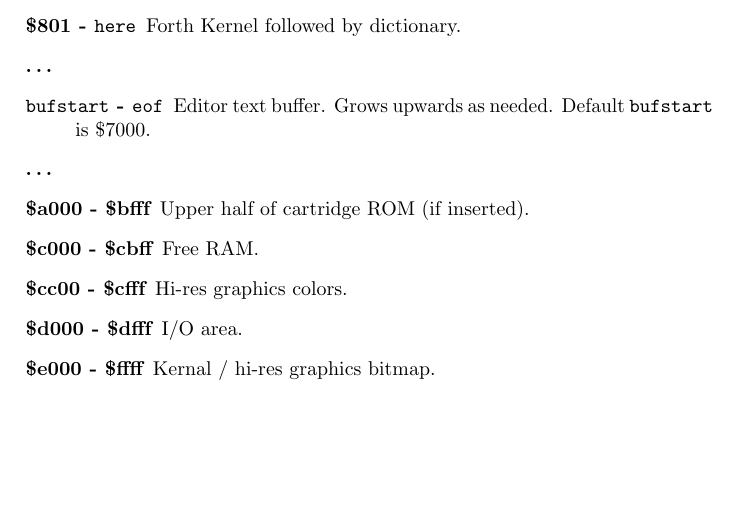
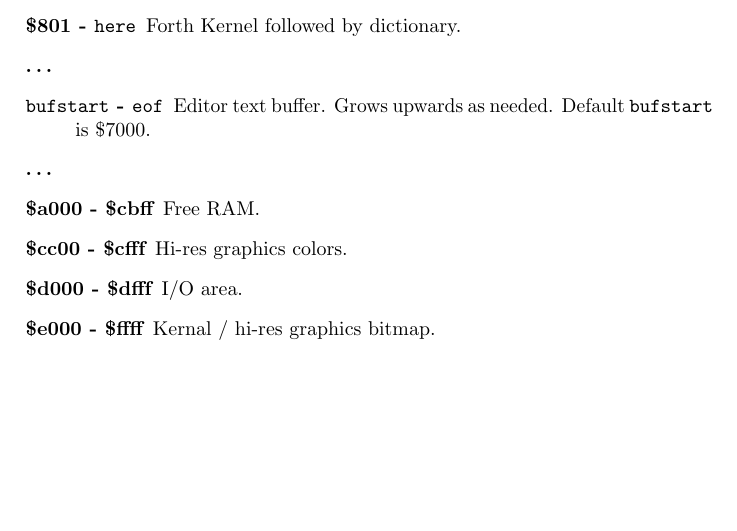
Before and after one commit to jkotlinski/durexforth, a LaTeX thesis (docs/manual.tex, which reads docs/memmap.tex): part of page 29 of 31, cut so that both start at the same text. Compiled offline with pdfLaTeX.

Commit message:
Use Simons' BASIC cart type to make $a000-$bfff RAM

```diff
--- a/docs/memmap.tex
+++ b/docs/memmap.tex
@@ -14,8 +14,7 @@
 \item[\ldots]
 \item[\texttt{bufstart} - \texttt{eof}] Editor text buffer. Grows upwards as needed. Default \texttt{bufstart} is \$7000.
 \item[\ldots]
-\item[\$a000 - \$bfff] Upper half of cartridge ROM (if inserted).
-\item[\$c000 - \$cbff] Free RAM.
+\item[\$a000 - \$cbff] Free RAM.
 \item[\$cc00 - \$cfff] Hi-res graphics colors.
 \item[\$d000 - \$dfff] I/O area.
 \item[\$e000 - \$ffff] Kernal / hi-res graphics bitmap.
```
Also changed, not shown: Makefile, changelog.txt, 1 other file.
